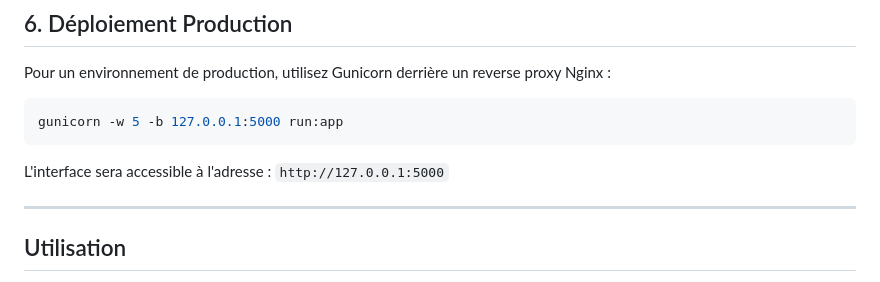
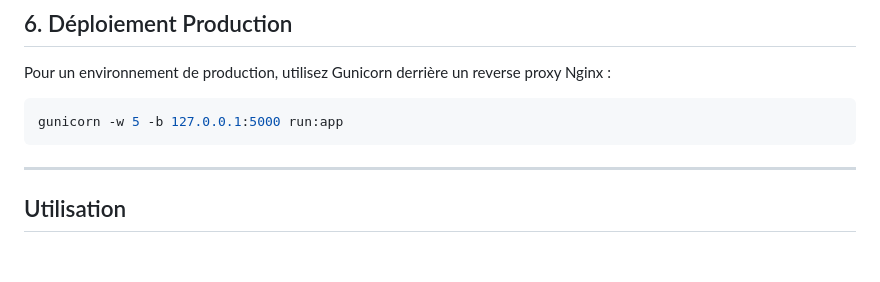
Before and after one commit to NO6B/RootView, a Markdown page: README.md, the part around the change. GitHub-like rendering; blank space fills up the shorter version.

````diff
--- a/README.md
+++ b/README.md
@@ -157,8 +157,6 @@ Pour un environnement de production, utilisez Gunicorn derrière un reverse prox
 ```bash
 gunicorn -w 5 -b 127.0.0.1:5000 run:app
 ```
-L'interface sera accessible à l'adresse : `http://127.0.0.1:5000`
-
 ---
 
 ## Utilisation
````
